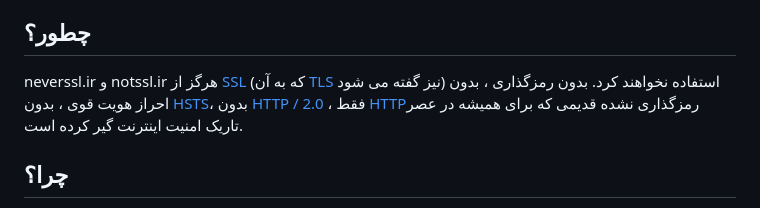
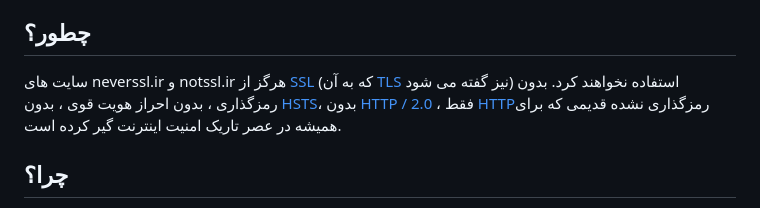
Before and after one commit to farajimahdi/NeverSSL, a Markdown page: README.md, the part around the change. Drawn GitHub-style.

```diff
--- a/README.md
+++ b/README.md
@@ -7,7 +7,7 @@
 
 ## چطور؟
 
-neverssl.ir و notssl.ir هرگز از [SSL](http://neverssl.ir/ssl) (که به آن [TLS](http://neverssl.ir/tls) نیز گفته می شود) استفاده نخواهند کرد. بدون رمزگذاری ، بدون احراز هویت قوی ، بدون [HSTS](http://neverssl.ir/hsts)، بدون [HTTP / 2.0](http://neverssl.ir/http2) ، فقط [HTTP](http://neverssl.ir/http)رمزگذاری نشده قدیمی که برای همیشه در عصر تاریک امنیت اینترنت گیر کرده است.
+سایت های neverssl.ir و notssl.ir هرگز از [SSL](http://neverssl.ir/ssl) (که به آن [TLS](http://neverssl.ir/tls) نیز گفته می شود) استفاده نخواهند کرد. بدون رمزگذاری ، بدون احراز هویت قوی ، بدون [HSTS](http://neverssl.ir/hsts)، بدون [HTTP / 2.0](http://neverssl.ir/http2) ، فقط [HTTP](http://neverssl.ir/http)رمزگذاری نشده قدیمی که برای همیشه در عصر تاریک امنیت اینترنت گیر کرده است.
 
 ## چرا؟
 
```
